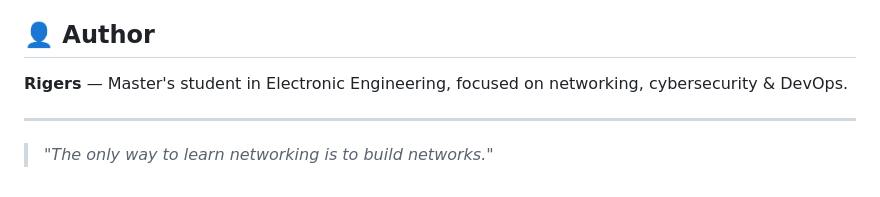
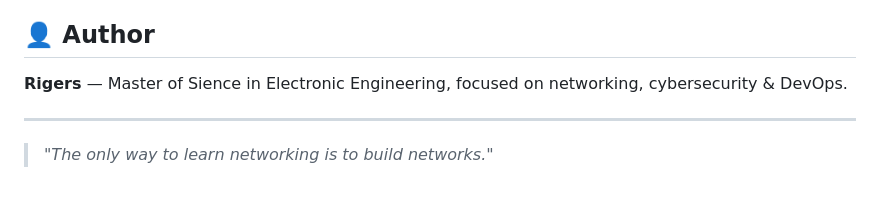
Before and after one commit to rigers007/CCNA-Labs, a Markdown page: README.md, the part around the change. GitHub-like rendering.

Commit message:
Correct author's degree title in README

```diff
--- a/README.md
+++ b/README.md
@@ -140,7 +140,7 @@ This material is free for educational use. See [LICENSE](LICENSE) for details.
 
 ## 👤 Author
 
-**Rigers** — Master's student in Electronic Engineering, focused on networking, cybersecurity & DevOps.
+**Rigers** — Master of Sience in Electronic Engineering, focused on networking, cybersecurity & DevOps.
 
 ---
 
```
